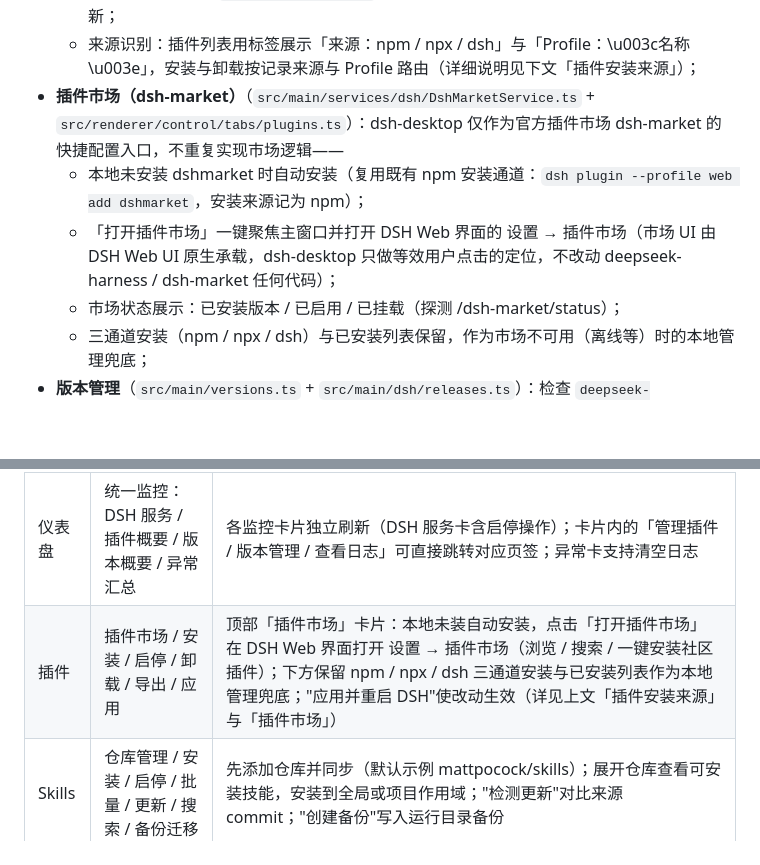
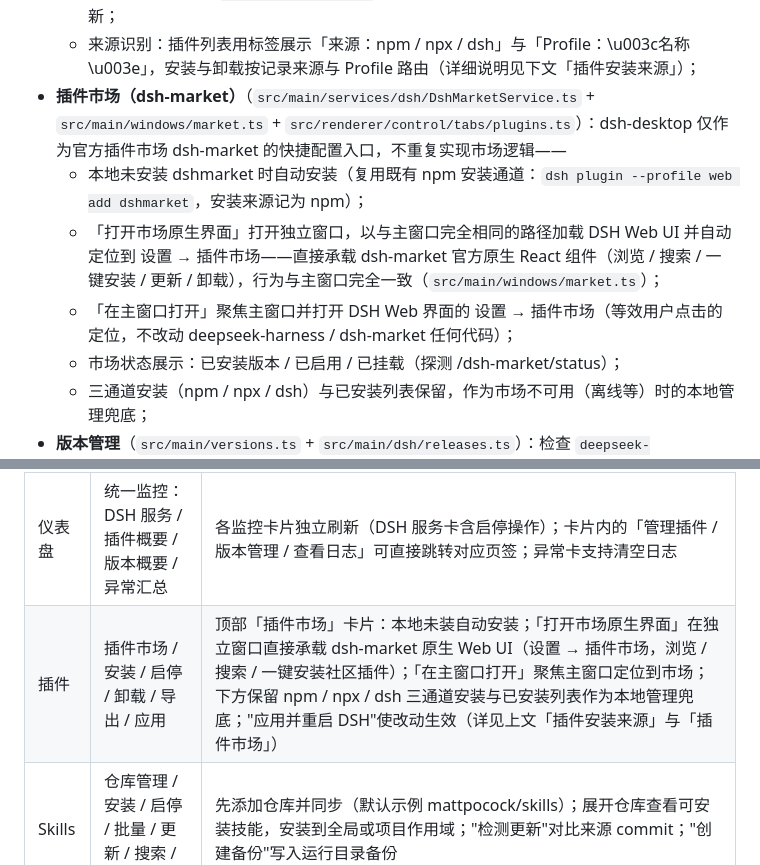
Before and after one commit to youridol/dsh-desktop, a Markdown page: README.md, 2 parts joined by grey strips. GitHub-like rendering; blank space fills up the shorter version.

Commit message:
docs(readme): 插件市场章节补充「打开市场原生界面」窗口说明

```diff
--- a/README.md
+++ b/README.md
@@ -32,9 +32,10 @@ dsh-desktop 对 deepseek-harness 采取**完全放行、行为优先**原则：
   - 插件名可填 GitHub / git 地址（`github:owner/repo`、`https://github.com/...` 等）；pnpm 拦截构建脚本时可一键「放行构建脚本并重试」（真实写入 Profile 的 `pnpm-workspace.yaml` `allowBuilds` 并自动重装，详见下文「插件安装来源」）；
   - 启用 / 禁用（编辑 `dsh.profile.bundles`）/ 卸载 / 导出（复制包名+版本到剪贴板）/ 刷新；
   - 来源识别：插件列表用标签展示「来源：npm / npx / dsh」与「Profile：\u003c名称\u003e」，安装与卸载按记录来源与 Profile 路由（详细说明见下文「插件安装来源」）；
-- **插件市场（dsh-market）**（`src/main/services/dsh/DshMarketService.ts` + `src/renderer/control/tabs/plugins.ts`）：dsh-desktop 仅作为官方插件市场 dsh-market 的快捷配置入口，不重复实现市场逻辑——
+- **插件市场（dsh-market）**（`src/main/services/dsh/DshMarketService.ts` + `src/main/windows/market.ts` + `src/renderer/control/tabs/plugins.ts`）：dsh-desktop 仅作为官方插件市场 dsh-market 的快捷配置入口，不重复实现市场逻辑——
   - 本地未安装 dshmarket 时自动安装（复用既有 npm 安装通道：`dsh plugin --profile web add dshmarket`，安装来源记为 npm）；
-  - 「打开插件市场」一键聚焦主窗口并打开 DSH Web 界面的 设置 → 插件市场（市场 UI 由 DSH Web UI 原生承载，dsh-desktop 只做等效用户点击的定位，不改动 deepseek-harness / dsh-market 任何代码）；
+  - 「打开市场原生界面」打开独立窗口，以与主窗口完全相同的路径加载 DSH Web UI 并自动定位到 设置 → 插件市场——直接承载 dsh-market 官方原生 React 组件（浏览 / 搜索 / 一键安装 / 更新 / 卸载），行为与主窗口完全一致（`src/main/windows/market.ts`）；
+  - 「在主窗口打开」聚焦主窗口并打开 DSH Web 界面的 设置 → 插件市场（等效用户点击的定位，不改动 deepseek-harness / dsh-market 任何代码）；
   - 市场状态展示：已安装版本 / 已启用 / 已挂载（探测 /dsh-market/status）；
   - 三通道安装（npm / npx / dsh）与已安装列表保留，作为市场不可用（离线等）时的本地管理兜底；
 - **版本管理**（`src/main/versions.ts` + `src/main/dsh/releases.ts`）：检查 `deepseek-ai/deepseek-harness` 的 GitHub Releases 与默认分支最新 commit；下载新版本（经 npm registry 安装到运行目录 `versions/`）、切换、回退、删除，本机版本列表离线可判定。
@@ -120,7 +121,7 @@ npm run dev        # esbuild 编译并启动应用（开发模式，运行数据
 | 页签 | 功能 | 操作要点 |
 | --- | --- | --- |
 | 仪表盘 | 统一监控：DSH 服务 / 插件概要 / 版本概要 / 异常汇总 | 各监控卡片独立刷新（DSH 服务卡含启停操作）；卡片内的「管理插件 / 版本管理 / 查看日志」可直接跳转对应页签；异常卡支持清空日志 |
-| 插件 | 插件市场 / 安装 / 启停 / 卸载 / 导出 / 应用 | 顶部「插件市场」卡片：本地未装自动安装，点击「打开插件市场」在 DSH Web 界面打开 设置 → 插件市场（浏览 / 搜索 / 一键安装社区插件）；下方保留 npm / npx / dsh 三通道安装与已安装列表作为本地管理兜底；"应用并重启 DSH"使改动生效（详见上文「插件安装来源」与「插件市场」） |
+| 插件 | 插件市场 / 安装 / 启停 / 卸载 / 导出 / 应用 | 顶部「插件市场」卡片：本地未装自动安装；「打开市场原生界面」在独立窗口直接承载 dsh-market 原生 Web UI（设置 → 插件市场，浏览 / 搜索 / 一键安装社区插件）；「在主窗口打开」聚焦主窗口定位到市场；下方保留 npm / npx / dsh 三通道安装与已安装列表作为本地管理兜底；"应用并重启 DSH"使改动生效（详见上文「插件安装来源」与「插件市场」） |
 | Skills | 仓库管理 / 安装 / 启停 / 批量 / 更新 / 搜索 / 备份迁移 | 先添加仓库并同步（默认示例 mattpocock/skills）；展开仓库查看可安装技能，安装到全局或项目作用域；"检测更新"对比来源 commit；"创建备份"写入运行目录备份 |
 | 版本 | 检查 / 下载 / 切换 / 回退 / 删除 | 来源可选"最新发布版本"或"最新提交（源码）"；本机版本列表离线可读；不能删除当前使用中的版本 |
 | 日志 | 进程状态 / 实时日志 | 状态卡显示 DSH 状态、端口、PID、运行版本；日志滚动显示应用 / DSH / 安装三类来源 |
```
